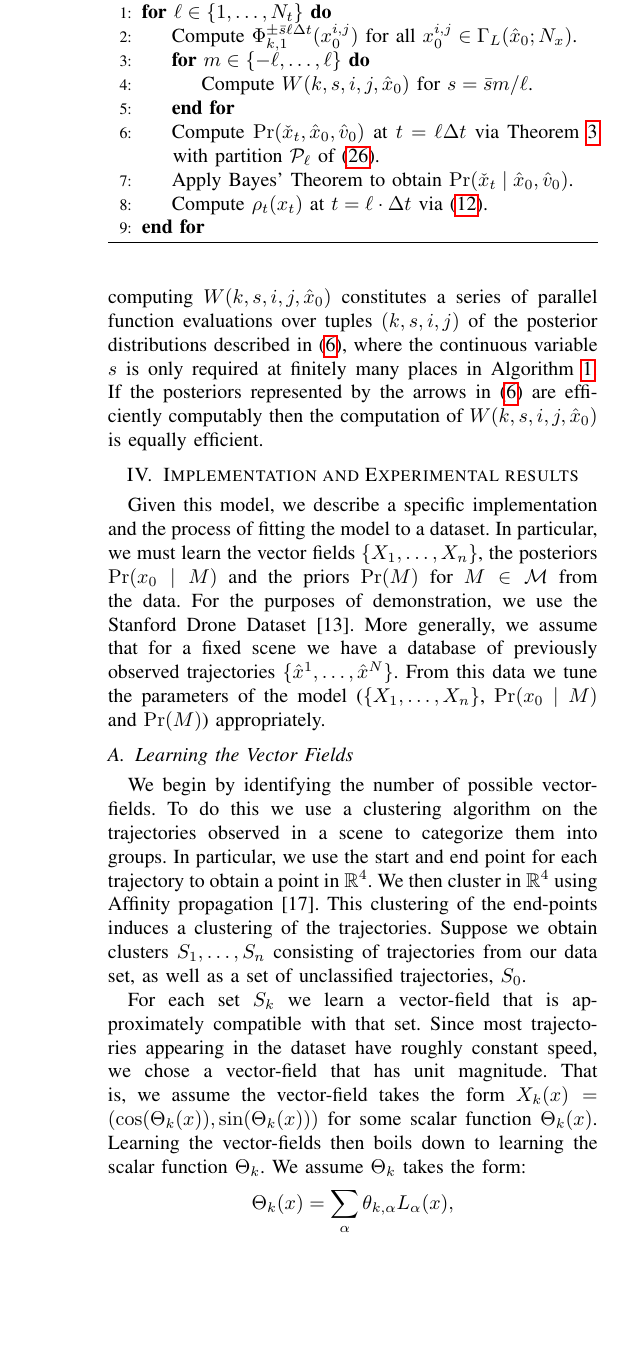
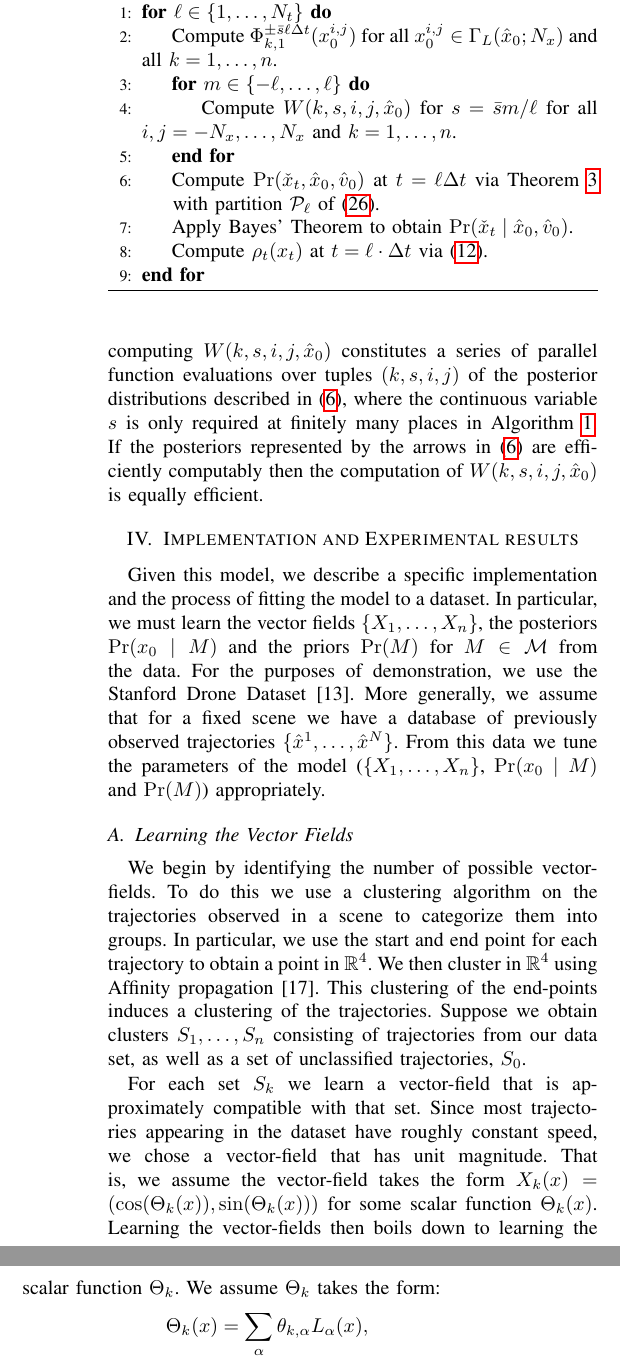
Before and after one commit to OkayHughes/iros2017_paper, a LaTeX paper (pedestrian_forecasting_iros_2017.tex): part of one column of page 6 of 8 before the commit and two parts of the columns of page 6 of 8 after it, the two joined at a grey line, cut so that both start at the same text, the shorter picture padded with empty space. Compiled offline with pdfLaTeX.

Commit message:
fixed some oversights in the algorithm

```diff
--- a/pedestrian_forecasting_iros_2017.tex
+++ b/pedestrian_forecasting_iros_2017.tex
@@ -514,9 +514,9 @@ The procedure to compute  $\rho_t(x_t)$ is summarized in Algorithm \ref{alg:1}.
 		  \begin{algorithmic}[1]
 		    \Require $\bar{s} > 0$, $N_t \in \mathbb{N}$, $\Delta t > 0$,  $ \{ X_k \}_{k=1}^{n}$, $\hat{x}_0$, $\hat{v}_0$, $\Gamma_L( \hat{x}_0, N_x)$, $\Pr(x_0 \mid M), \Pr(x_0 \mid \hat{x}_0), \Pr(v_0 \mid \hat{v}_0 ), \Pr(M \in \mathcal{M}), \text{ and } \Pr(s \mid k)$.
 		    \For {$\ell \in \{1,\dots,N_t\}$}
-		    \State Compute $\Phi_{k,1}^{ \pm \bar{s} \ell \Delta t}( x_0^{i,j} )$ for all $x_0^{i,j} \in \Gamma_L( \hat{x}_0 ; N_x)$.
+		    \State Compute $\Phi_{k,1}^{ \pm \bar{s} \ell \Delta t}( x_0^{i,j} )$ for all $x_0^{i,j} \in \Gamma_L( \hat{x}_0 ; N_x)$ and all $k=1,\dots, n$.
 		    \For {$m \in \{-\ell,\dots,\ell\}$}
-		    \State Compute $W(k,s,i,j,\hat{x}_0)$ for $s = \bar{s} m / \ell$.
+		    \State Compute $W(k,s,i,j,\hat{x}_0)$ for $s = \bar{s} m / \ell$ for all $i,j=-N_x,\dots, N_x$ and $k=1,\dots,n$.
 		    \EndFor
 		    \State Compute $\Pr(\check{x}_t, \hat{x}_0, \hat{v}_0)$ at $t=\ell \Delta t$ via Theorem \ref{thm:main}
 %		    \State Construct a $\mathcal{O}( \Delta x + \bar{s}/\ell + \varepsilon_{\rm tol})$ approximation of $\Pr(\check{x}_t, \hat{x}_0, \hat{v}_0)$ at $t=\ell \Delta t$ via Theorem \ref{thm:main}
```
